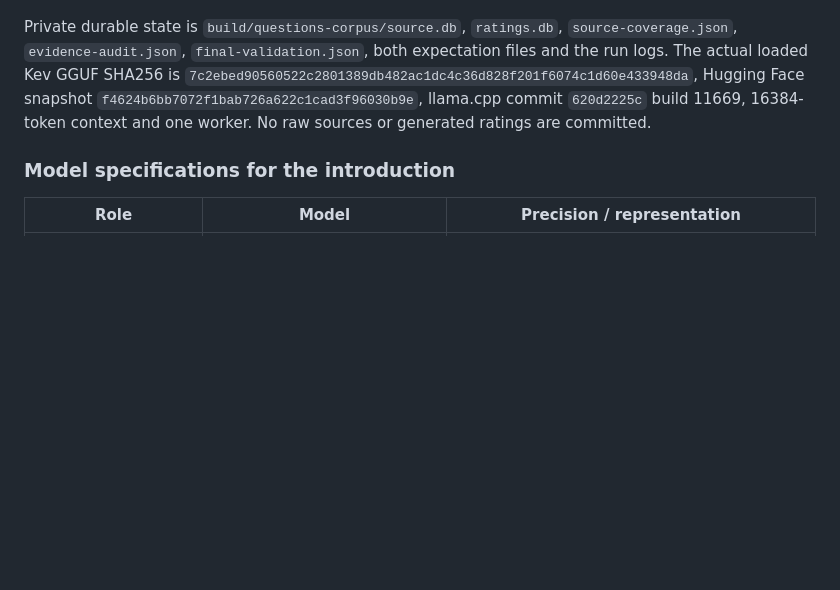
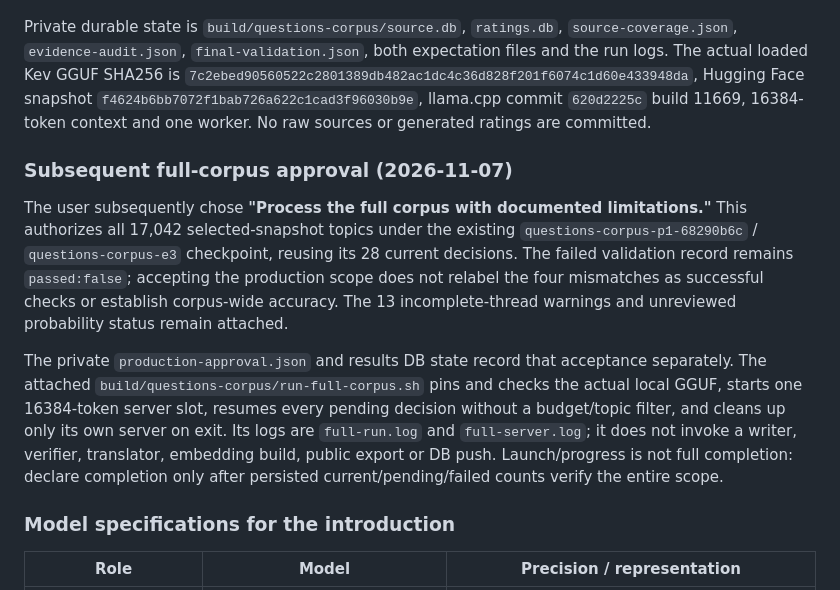
Before and after one commit to miyako/4d-forum-insights, a Markdown page: docs/questions.md, the part around the change. Drawn GitHub-style; blank space fills up the shorter version.

Commit message:
Record approved full-corpus Questions execution scope
Preserve the failed bounded validation and known limitations while documenting the user's explicit authorization to resume all selected-source topics under the unchanged p1/e3 checkpoint.

Co-authored-by: Copilot App <223556219+Copilot@users.noreply.github.com>

```diff
--- a/docs/questions.md
+++ b/docs/questions.md
@@ -386,6 +386,22 @@ Kev GGUF SHA256 is `7c2ebed90560522c2801389db482ac1dc4c36d828f201f6074c1d60e4339
 Hugging Face snapshot `f4624b6bb7072f1bab726a622c1cad3f96030b9e`, llama.cpp commit `620d2225c`
 build 11669, 16384-token context and one worker. No raw sources or generated ratings are committed.
 
+### Subsequent full-corpus approval (2026-11-07)
+
+The user subsequently chose **"Process the full corpus with documented limitations."** This authorizes
+all 17,042 selected-snapshot topics under the existing `questions-corpus-p1-68290b6c` /
+`questions-corpus-e3` checkpoint, reusing its 28 current decisions. The failed validation record remains
+`passed:false`; accepting the production scope does not relabel the four mismatches as successful checks
+or establish corpus-wide accuracy. The 13 incomplete-thread warnings and unreviewed probability status
+remain attached.
+
+The private `production-approval.json` and results DB state record that acceptance separately. The
+attached `build/questions-corpus/run-full-corpus.sh` pins and checks the actual local GGUF, starts one
+16384-token server slot, resumes every pending decision without a budget/topic filter, and cleans up
+only its own server on exit. Its logs are `full-run.log` and `full-server.log`; it does not invoke a writer,
+verifier, translator, embedding build, public export or DB push. Launch/progress is not full completion:
+declare completion only after persisted current/pending/failed counts verify the entire scope.
+
 ### Model specifications for the introduction
 
 | Role | Model | Precision / representation |
```
